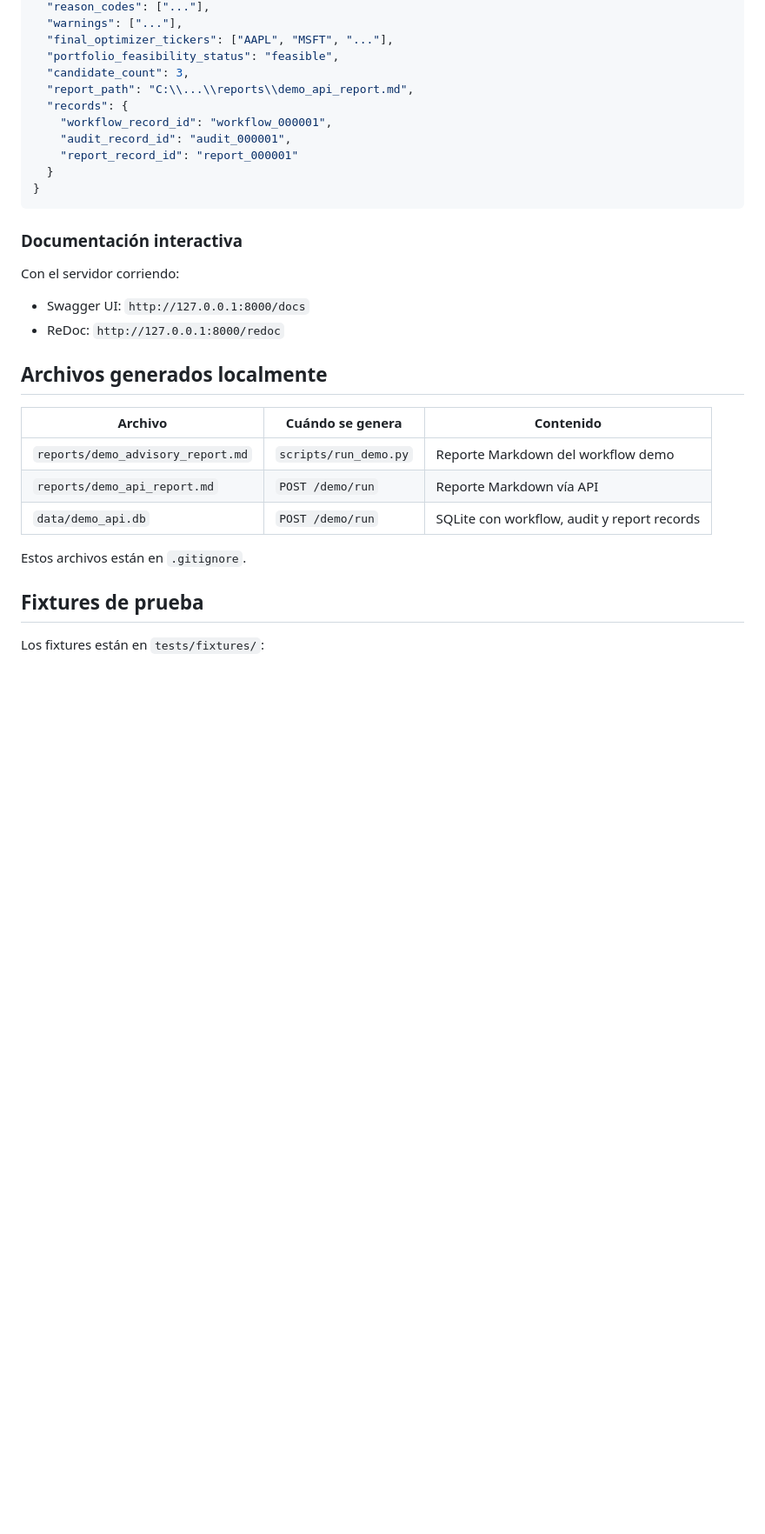
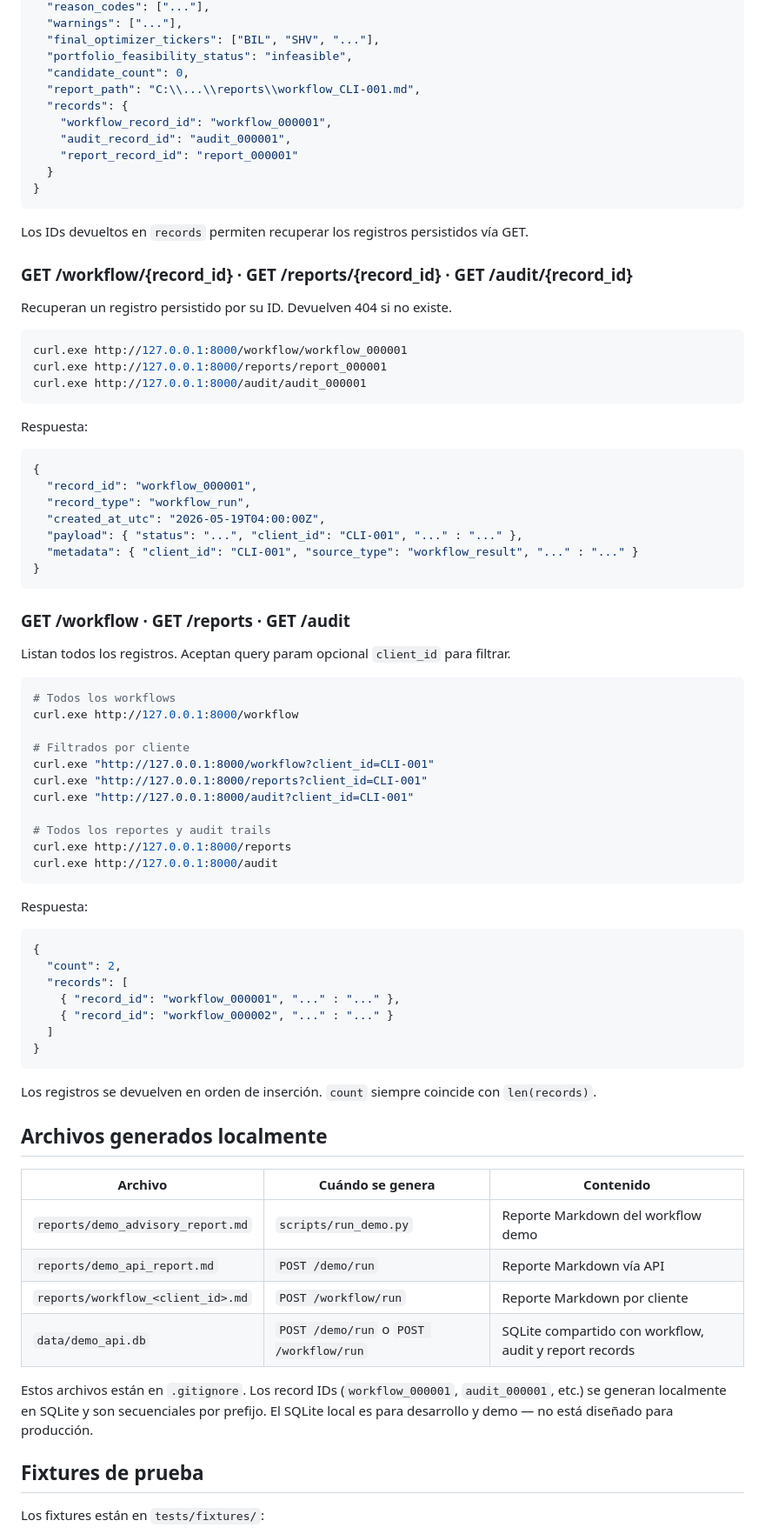
Before and after one commit to tomasecabello-cmyk/risk-first-advisory, a Markdown page: README.md, the part around one of its changes. Shown at 87% size. Drawn GitHub-style; blank space fills up the shorter version.

````diff
--- a/README.md
+++ b/README.md
@@ -117,9 +160,9 @@ Respuesta (campos principales):
   "reason_codes": ["..."],
   "warnings": ["..."],
-  "final_optimizer_tickers": ["AAPL", "MSFT", "..."],
-  "portfolio_feasibility_status": "feasible",
-  "candidate_count": 3,
-  "report_path": "C:\\...\\reports\\demo_api_report.md",
+  "final_optimizer_tickers": ["BIL", "SHV", "..."],
+  "portfolio_feasibility_status": "infeasible",
+  "candidate_count": 0,
+  "report_path": "C:\\...\\reports\\workflow_CLI-001.md",
   "records": {
     "workflow_record_id": "workflow_000001",
     "audit_record_id": "audit_000001",
@@ -128,12 +171,61 @@ Respuesta (campos principales):
 }
 ```
 
-### Documentación interactiva
+Los IDs devueltos en `records` permiten recuperar los registros persistidos vía GET.
 
-Con el servidor corriendo:
+### GET /workflow/{record_id} · GET /reports/{record_id} · GET /audit/{record_id}
 
-- Swagger UI: `http://127.0.0.1:8000/docs`
-- ReDoc: `http://127.0.0.1:8000/redoc`
+Recuperan un registro persistido por su ID. Devuelven 404 si no existe.
+
+```powershell
+curl.exe http://127.0.0.1:8000/workflow/workflow_000001
+curl.exe http://127.0.0.1:8000/reports/report_000001
+curl.exe http://127.0.0.1:8000/audit/audit_000001
+```
+
+Respuesta:
+
+```json
+{
+  "record_id": "workflow_000001",
+  "record_type": "workflow_run",
+  "created_at_utc": "2026-05-19T04:00:00Z",
+  "payload": { "status": "...", "client_id": "CLI-001", "..." : "..." },
+  "metadata": { "client_id": "CLI-001", "source_type": "workflow_result", "..." : "..." }
+}
+```
+
+### GET /workflow · GET /reports · GET /audit
+
+Listan todos los registros. Aceptan query param opcional `client_id` para filtrar.
+
+```powershell
+# Todos los workflows
+curl.exe http://127.0.0.1:8000/workflow
+
+# Filtrados por cliente
+curl.exe "http://127.0.0.1:8000/workflow?client_id=CLI-001"
+curl.exe "http://127.0.0.1:8000/reports?client_id=CLI-001"
+curl.exe "http://127.0.0.1:8000/audit?client_id=CLI-001"
+
+# Todos los reportes y audit trails
+curl.exe http://127.0.0.1:8000/reports
+curl.exe http://127.0.0.1:8000/audit
+```
+
+Respuesta:
+
+```json
+{
+  "count": 2,
+  "records": [
+    { "record_id": "workflow_000001", "..." : "..." },
+    { "record_id": "workflow_000002", "..." : "..." }
+  ]
+}
+```
+
+Los registros se devuelven en orden de inserción. `count` siempre coincide con `len(records)`.
 
 ## Archivos generados localmente
 
@@ -141,9 +233,10 @@ Con el servidor corriendo:
 |---|---|---|
 | `reports/demo_advisory_report.md` | `scripts/run_demo.py` | Reporte Markdown del workflow demo |
 | `reports/demo_api_report.md` | `POST /demo/run` | Reporte Markdown vía API |
-| `data/demo_api.db` | `POST /demo/run` | SQLite con workflow, audit y report records |
+| `reports/workflow_<client_id>.md` | `POST /workflow/run` | Reporte Markdown por cliente |
+| `data/demo_api.db` | `POST /demo/run` o `POST /workflow/run` | SQLite compartido con workflow, audit y report records |
 
-Estos archivos están en `.gitignore`.
+Estos archivos están en `.gitignore`. Los record IDs (`workflow_000001`, `audit_000001`, etc.) se generan localmente en SQLite y son secuenciales por prefijo. El SQLite local es para desarrollo y demo — no está diseñado para producción.
 
 ## Fixtures de prueba
 
````
Also changed, not shown: other parts of README.md (+54 -11 lines).
